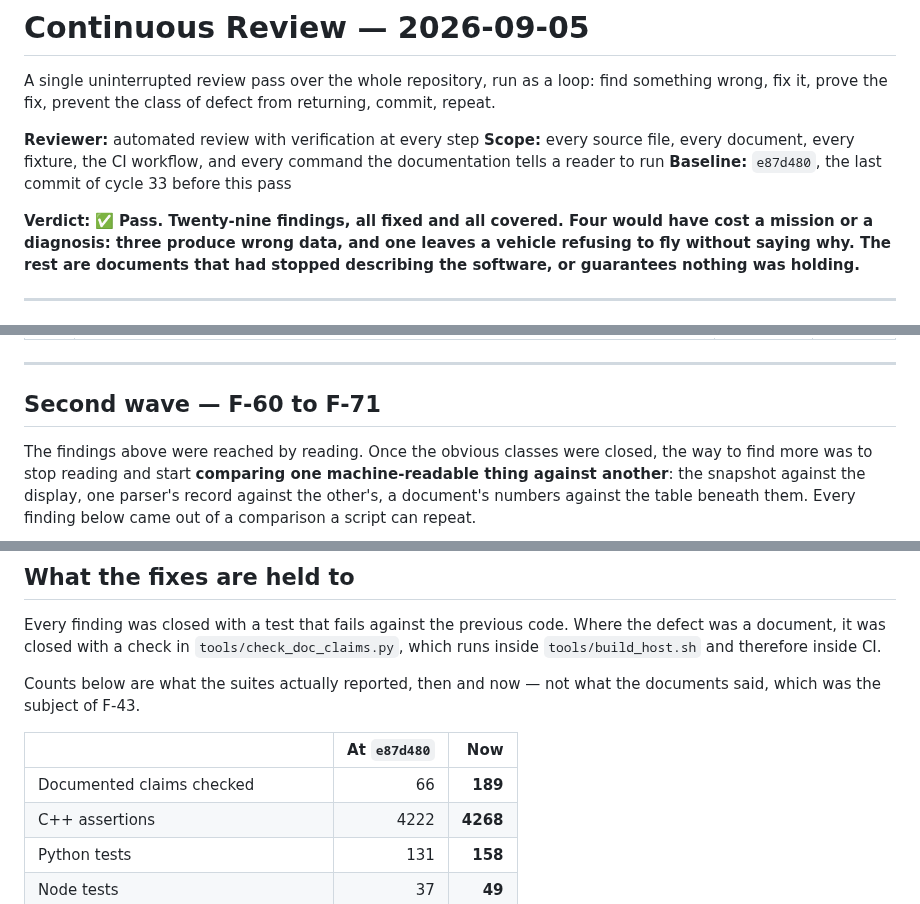
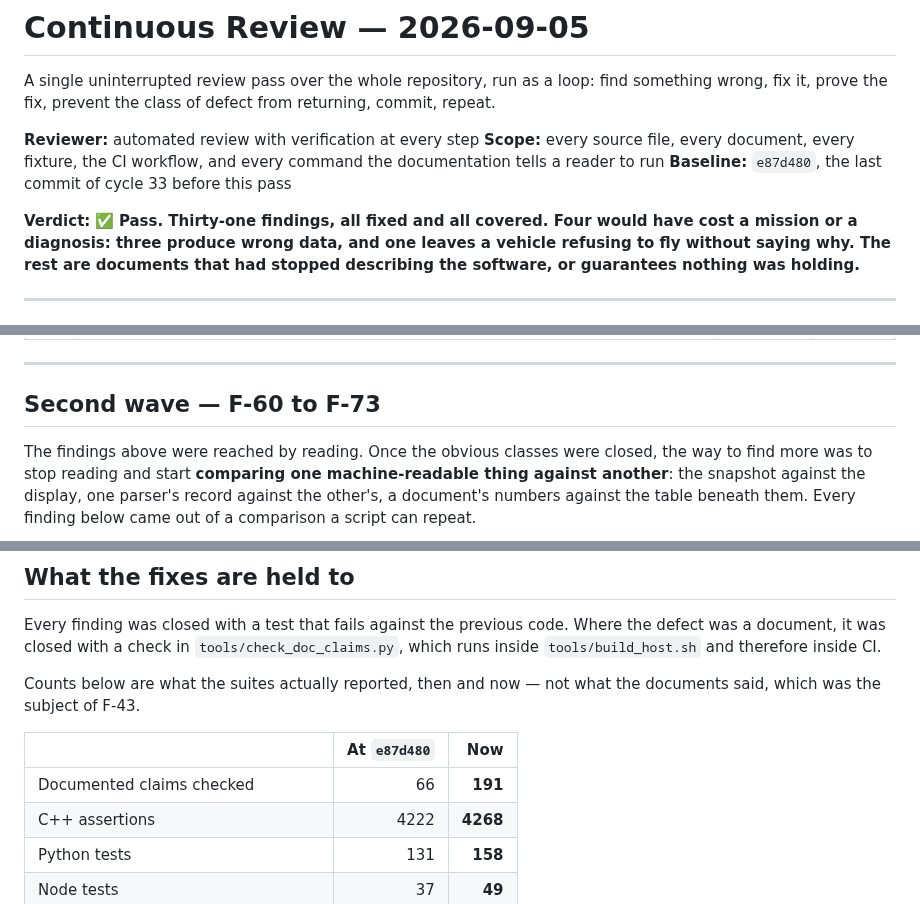
Before and after one commit to KunjSorathiya/CanSat-2026, a Markdown page: documentation/audit/2026-09-05-continuous-review.md, 3 parts joined by grey strips. Rendered like a GitHub page.

```diff
--- a/documentation/audit/2026-09-05-continuous-review.md
+++ b/documentation/audit/2026-09-05-continuous-review.md
@@ -8,7 +8,7 @@ wrong, fix it, prove the fix, prevent the class of defect from returning, commit
 command the documentation tells a reader to run
 **Baseline:** `e87d480`, the last commit of cycle 33 before this pass
 
-**Verdict:** ✅ **Pass. Twenty-nine findings, all fixed and all covered. Four would have cost
+**Verdict:** ✅ **Pass. Thirty-one findings, all fixed and all covered. Four would have cost
 a mission or a diagnosis: three produce wrong data, and one leaves a vehicle refusing to fly
 without saying why. The rest are documents that had stopped describing the software, or
 guarantees nothing was holding.**
@@ -57,7 +57,7 @@ machine-readable thing against another.
 
 ---
 
-## Second wave — F-60 to F-71
+## Second wave — F-60 to F-73
 
 The findings above were reached by reading. Once the obvious classes were closed, the way to
 find more was to stop reading and start **comparing one machine-readable thing against
@@ -150,7 +161,7 @@ said, which was the subject of F-43.
 
 | | At `e87d480` | Now |
 |---|---:|---:|
-| Documented claims checked | 66 | **189** |
+| Documented claims checked | 66 | **191** |
 | C++ assertions | 4222 | **4268** |
 | Python tests | 131 | **158** |
 | Node tests | 37 | **49** |
```
Also changed, not shown: other parts of documentation/audit/2026-09-05-continuous-review.md (+39 -1 lines).
